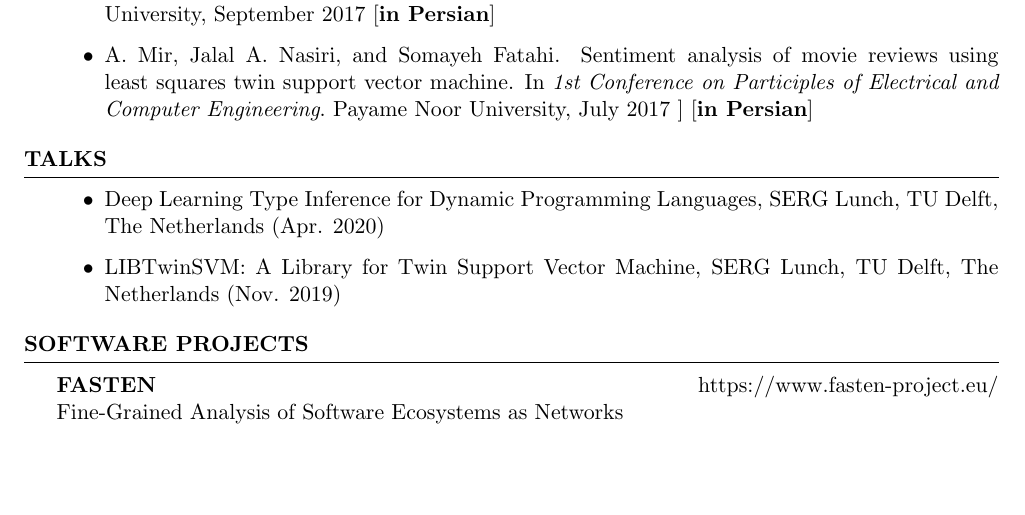
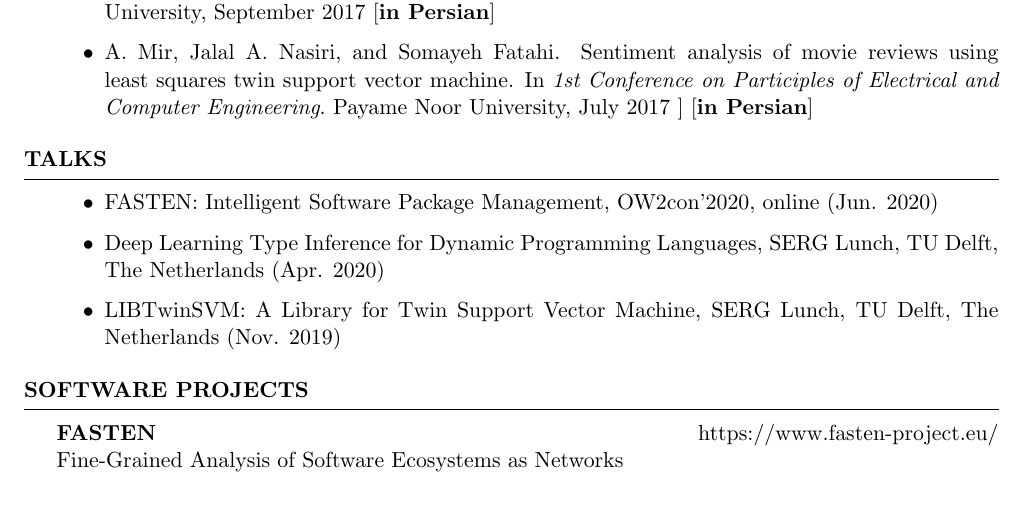
Before and after one commit to mir-am/mir-am-CV, a LaTeX CV (src/English/Mir-CV-English.tex): part of page 2 of 3, cut so that both start at the same text, the shorter picture padded with empty space. Compiled offline with pdfLaTeX.

Commit message:
Adds FASTEN talk ow2con to the CV.

```diff
--- a/src/English/Mir-CV-English.tex
+++ b/src/English/Mir-CV-English.tex
@@ -162,6 +162,7 @@ Courses: Discrete Mathematics, Data Structures, Algorithm Design, Digital Logic,
 
 \begin{rSection}{Talks}
 \begin{itemize}
+	\item FASTEN: Intelligent Software Package Management, OW2con'2020, online (Jun. 2020)
 	\item Deep Learning Type Inference for Dynamic Programming Languages, SERG Lunch, TU Delft, The Netherlands (Apr. 2020)
 	\item LIBTwinSVM: A Library for Twin Support Vector Machine, SERG Lunch, TU Delft, The Netherlands (Nov. 2019)
 \end{itemize}
```
Also changed, not shown: Mir-CV-English.pdf.
